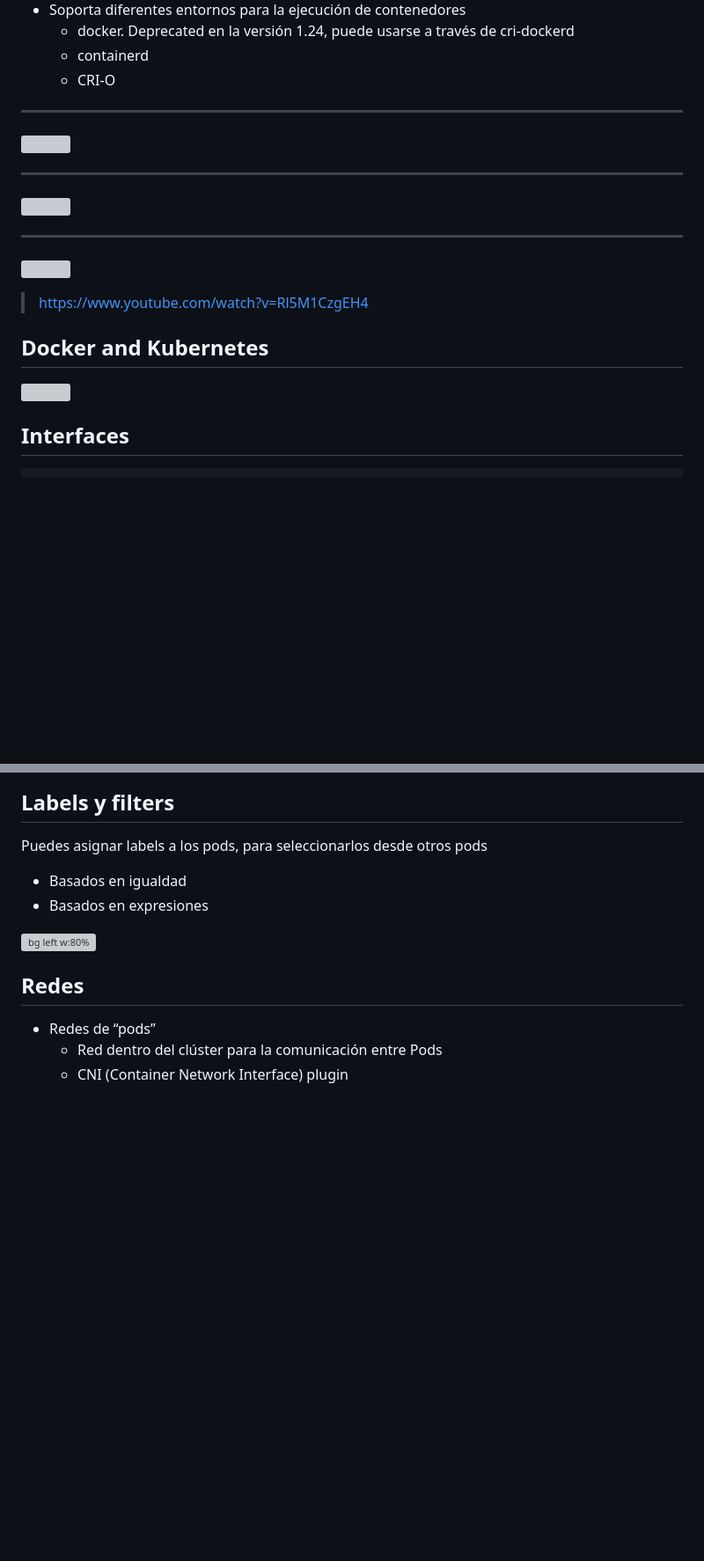
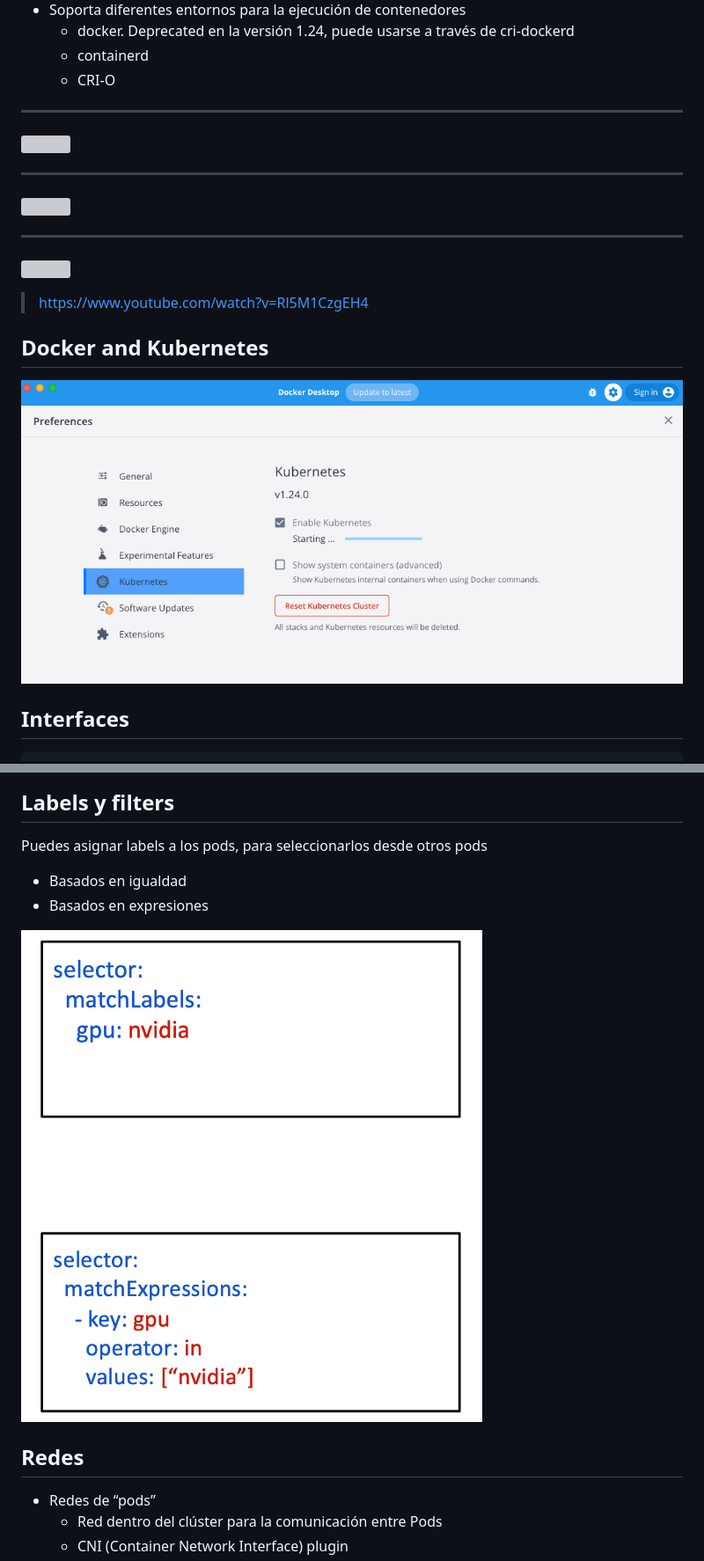
Before and after one commit to Juanvvc/securecoding, a Markdown page: slides/A2-kubernetes.md, 2 parts joined by grey strips. Shown: that part at 88% size. GitHub-like rendering; blank space fills up the shorter version; grey boxes are pictures that could not be loaded.

```diff
--- a/slides/A2-kubernetes.md
+++ b/slides/A2-kubernetes.md
@@ -106,7 +106,7 @@ Juan Vera del Campo - <juan.vera@professor.universidadviu.com>
 
 ## Docker and Kubernetes
 
-![](images/kubernetes-dockerconfig.png)
+![](images/kubernetes/kubernetes-dockerconfig.png)
 
 ## Interfaces
 <!-- _class: two-columns -->
@@ -211,7 +211,7 @@ Puedes asignar labels a los pods, para seleccionarlos desde otros pods
 - Basados en igualdad
 - Basados en expresiones
 
-![bg left w:80%](images/kubernetes-selector.png)
+![bg left w:80%](images/kubernetes/kubernetes-selector.png)
 
 ## Redes
 
```
Also changed, not shown: other parts of slides/A2-kubernetes.md (+10 -10 lines), slides/03-docker.md (+49 -14 lines), slides/images/kubernetes/microservices.png (added).
